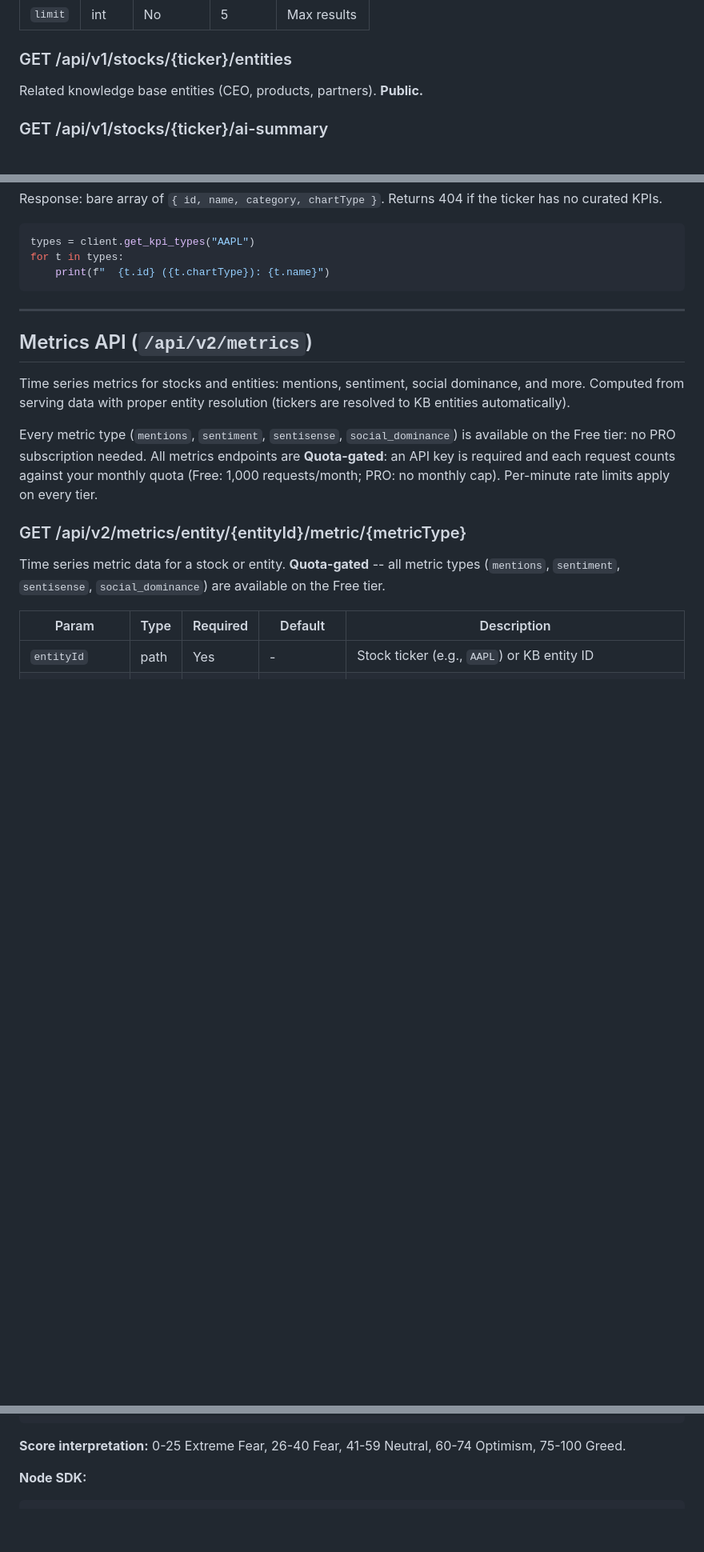
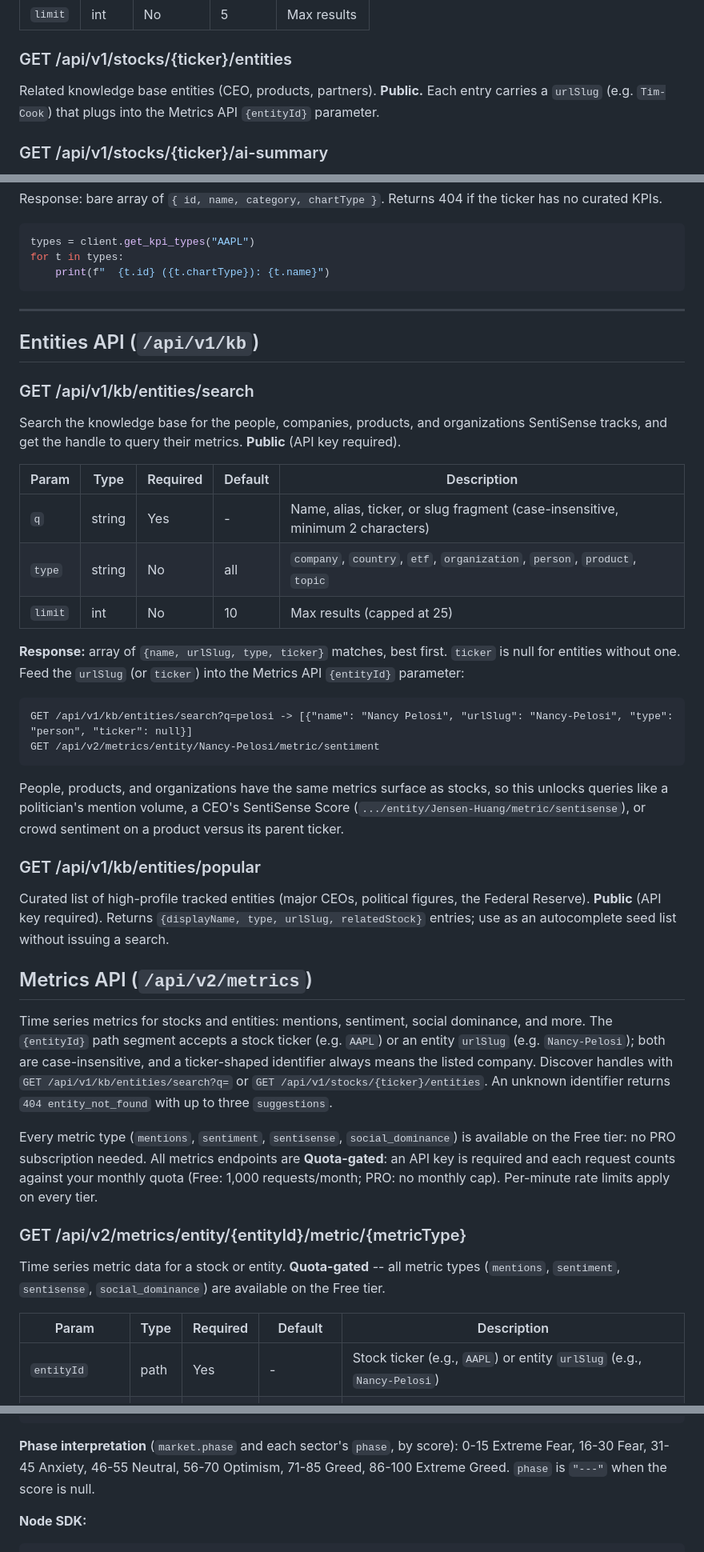
Before and after one commit to SentiSenseApp/skills, a Markdown page: skills/sentisense/SKILL.md, 3 parts joined by grey strips. Shown at 80% size. Drawn GitHub-style; blank space fills up the shorter version.

Commit message:
Update SentiSense skills collection

````diff
--- a/skills/sentisense/SKILL.md
+++ b/skills/sentisense/SKILL.md
@@ -218,7 +218,7 @@ Peer/similar stocks. **Public.**
 | `limit` | int | No | 5 | Max results |
 
 ### GET /api/v1/stocks/{ticker}/entities
-Related knowledge base entities (CEO, products, partners). **Public.**
+Related knowledge base entities (CEO, products, partners). **Public.** Each entry carries a `urlSlug` (e.g. `Tim-Cook`) that plugs into the Metrics API `{entityId}` parameter.
 
 ### GET /api/v1/stocks/{ticker}/ai-summary
 AI-generated stock analysis report. **PRO** (Free: `depth=basic` unlimited, `depth=deep` limited to 10/month). `depth=basic` returns a preheader summary. `depth=deep` returns a full multi-section report. Exhausting the `depth=deep` monthly view allowance returns `429` with `{error: "quota_exceeded", ...}`, the same contract as every other quota-gated endpoint.
@@ -378,9 +378,32 @@ for t in types:
 
 ---
 
+## Entities API (`/api/v1/kb`)
+
+### GET /api/v1/kb/entities/search
+Search the knowledge base for the people, companies, products, and organizations SentiSense tracks, and get the handle to query their metrics. **Public** (API key required).
+
+| Param | Type | Required | Default | Description |
+|-------|------|----------|---------|-------------|
+| `q` | string | Yes | - | Name, alias, ticker, or slug fragment (case-insensitive, minimum 2 characters) |
+| `type` | string | No | all | `company`, `country`, `etf`, `organization`, `person`, `product`, `topic` |
+| `limit` | int | No | 10 | Max results (capped at 25) |
+
+**Response:** array of `{name, urlSlug, type, ticker}` matches, best first. `ticker` is null for entities without one. Feed the `urlSlug` (or `ticker`) into the Metrics API `{entityId}` parameter:
+
+```
+GET /api/v1/kb/entities/search?q=pelosi -> [{"name": "Nancy Pelosi", "urlSlug": "Nancy-Pelosi", "type": "person", "ticker": null}]
+GET /api/v2/metrics/entity/Nancy-Pelosi/metric/sentiment
+```
+
+People, products, and organizations have the same metrics surface as stocks, so this unlocks queries like a politician's mention volume, a CEO's SentiSense Score (`.../entity/Jensen-Huang/metric/sentisense`), or crowd sentiment on a product versus its parent ticker.
+
+### GET /api/v1/kb/entities/popular
+Curated list of high-profile tracked entities (major CEOs, political figures, the Federal Reserve). **Public** (API key required). Returns `{displayName, type, urlSlug, relatedStock}` entries; use as an autocomplete seed list without issuing a search.
+
 ## Metrics API (`/api/v2/metrics`)
 
-Time series metrics for stocks and entities: mentions, sentiment, social dominance, and more. Computed from serving data with proper entity resolution (tickers are resolved to KB entities automatically).
+Time series metrics for stocks and entities: mentions, sentiment, social dominance, and more. The `{entityId}` path segment accepts a stock ticker (e.g. `AAPL`) or an entity `urlSlug` (e.g. `Nancy-Pelosi`); both are case-insensitive, and a ticker-shaped identifier always means the listed company. Discover handles with `GET /api/v1/kb/entities/search?q=` or `GET /api/v1/stocks/{ticker}/entities`. An unknown identifier returns `404 entity_not_found` with up to three `suggestions`.
 
 Every metric type (`mentions`, `sentiment`, `sentisense`, `social_dominance`) is available on the Free tier: no PRO subscription needed. All metrics endpoints are **Quota-gated**: an API key is required and each request counts against your monthly quota (Free: 1,000 requests/month; PRO: no monthly cap). Per-minute rate limits apply on every tier.
 
@@ -389,7 +412,7 @@ Time series metric data for a stock or entity. **Quota-gated** -- all metric typ
 
 | Param | Type | Required | Default | Description |
 |-------|------|----------|---------|-------------|
-| `entityId` | path | Yes | - | Stock ticker (e.g., `AAPL`) or KB entity ID |
+| `entityId` | path | Yes | - | Stock ticker (e.g., `AAPL`) or entity `urlSlug` (e.g., `Nancy-Pelosi`) |
 | `metricType` | path | Yes | - | `mentions`, `sentiment`, `sentisense`, `social_dominance` |
 | `startTime` | long | No | 7 days ago | Epoch milliseconds |
 | `endTime` | long | No | now | Epoch milliseconds |
@@ -481,7 +504,7 @@ Response shape:
 }
 ```
 
-**Score interpretation:** 0-25 Extreme Fear, 26-40 Fear, 41-59 Neutral, 60-74 Optimism, 75-100 Greed.
+**Phase interpretation** (`market.phase` and each sector's `phase`, by score): 0-15 Extreme Fear, 16-30 Fear, 31-45 Anxiety, 46-55 Neutral, 56-70 Optimism, 71-85 Greed, 86-100 Extreme Greed. `phase` is `"---"` when the score is null.
 
 **Node SDK:**
 ```javascript
````
Also changed, not shown: other parts of skills/sentisense/SKILL.md (+3 -3 lines).
